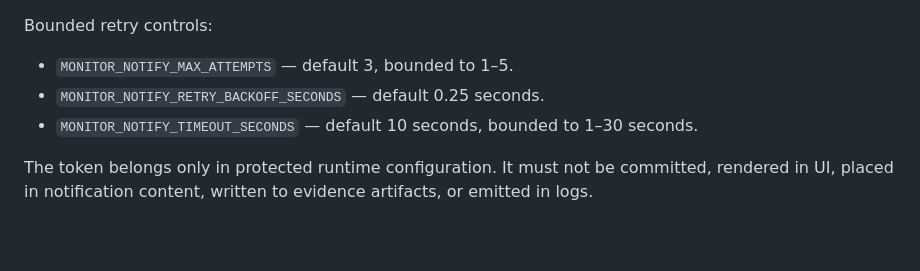
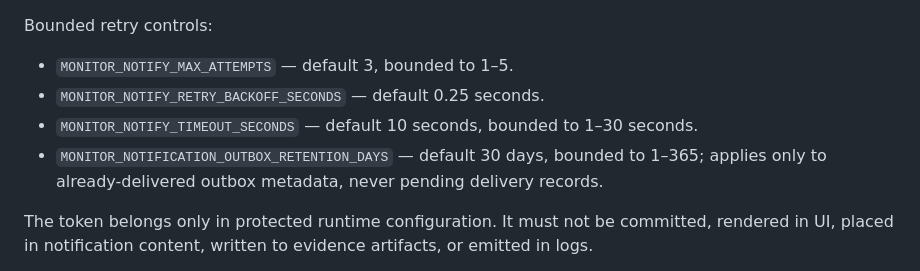
Before and after one commit to GoreeCloud/goreecloud-monitor, a Markdown page: docs/notify-runtime.md, the part around the change. Drawn GitHub-style; blank space fills up the shorter version.

Commit message:
Document delivered outbox retention control

```diff
--- a/docs/notify-runtime.md
+++ b/docs/notify-runtime.md
@@ -27,6 +27,7 @@ Bounded retry controls:
 - `MONITOR_NOTIFY_MAX_ATTEMPTS` — default 3, bounded to 1–5.
 - `MONITOR_NOTIFY_RETRY_BACKOFF_SECONDS` — default 0.25 seconds.
 - `MONITOR_NOTIFY_TIMEOUT_SECONDS` — default 10 seconds, bounded to 1–30 seconds.
+- `MONITOR_NOTIFICATION_OUTBOX_RETENTION_DAYS` — default 30 days, bounded to 1–365; applies only to already-delivered outbox metadata, never pending delivery records.
 
 The token belongs only in protected runtime configuration. It must not be committed, rendered in UI, placed in notification content, written to evidence artifacts, or emitted in logs.
 
```
